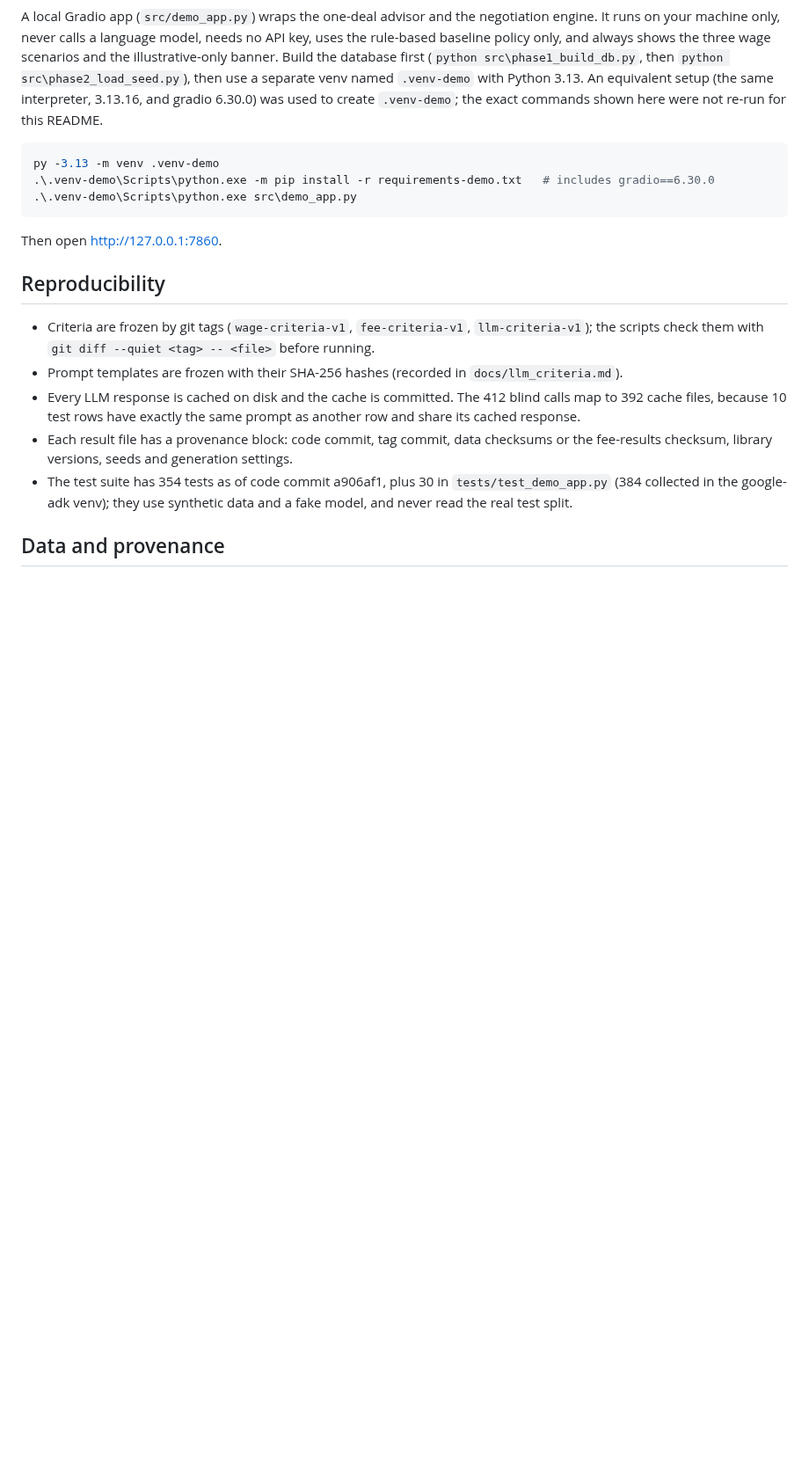
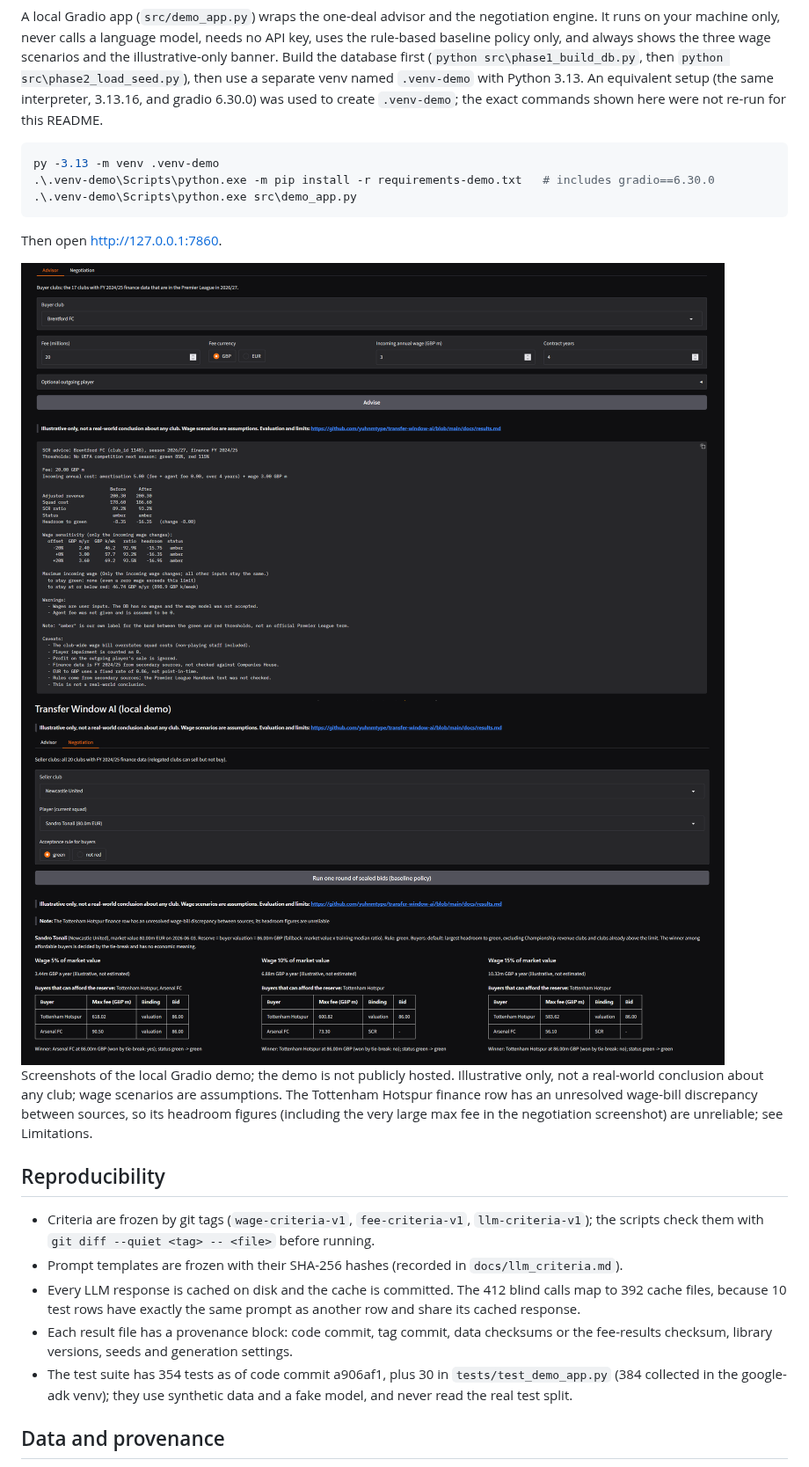
Before and after one commit to yuhnmtype/transfer-window-ai, a Markdown page: README.md, the part around the change. Shown at 88% size. Drawn GitHub-style; pictures changed too: docs/images/demo_advisor.png (added), docs/images/demo_negotiation.png (added); blank space fills up the shorter version.

Commit message:
docs: add demo screenshots to README
Add two static screenshots of the local Gradio demo (Advisor and
Negotiation tabs) with alt text and a caption stating that the demo is
not publicly hosted, is illustrative only, and that the Tottenham
finance row is unreliable. Drop the screenshots item from the Next list
in CLAUDE.md.

Co-Authored-By: Claude Sonnet 5.5 <noreply@anthropic.com>

```diff
--- a/README.md
+++ b/README.md
@@ -132,6 +132,16 @@ py -3.13 -m venv .venv-demo
 
 Then open http://127.0.0.1:7860.
 
+<img src="docs/images/demo_advisor.png" width="800" alt="Advisor tab: SCR report for Brentford FC with a 20m GBP fee, 3m GBP annual wage over 4 years, showing before/after ratio, wage sensitivity and caveats">
+
+<img src="docs/images/demo_negotiation.png" width="800" alt="Negotiation tab: one round of sealed bids for Sandro Tonali (Newcastle United) under three wage scenarios, rule green, baseline policy">
+
+Screenshots of the local Gradio demo; the demo is not publicly hosted. Illustrative only, not a
+real-world conclusion about any club; wage scenarios are assumptions. The Tottenham Hotspur
+finance row has an unresolved wage-bill discrepancy between sources, so its headroom figures
+(including the very large max fee in the negotiation screenshot) are unreliable; see
+Limitations.
+
 ## Reproducibility
 
 - Criteria are frozen by git tags (`wage-criteria-v1`, `fee-criteria-v1`, `llm-criteria-v1`);
```
Also changed, not shown: CLAUDE.md (+1 -1 lines).
